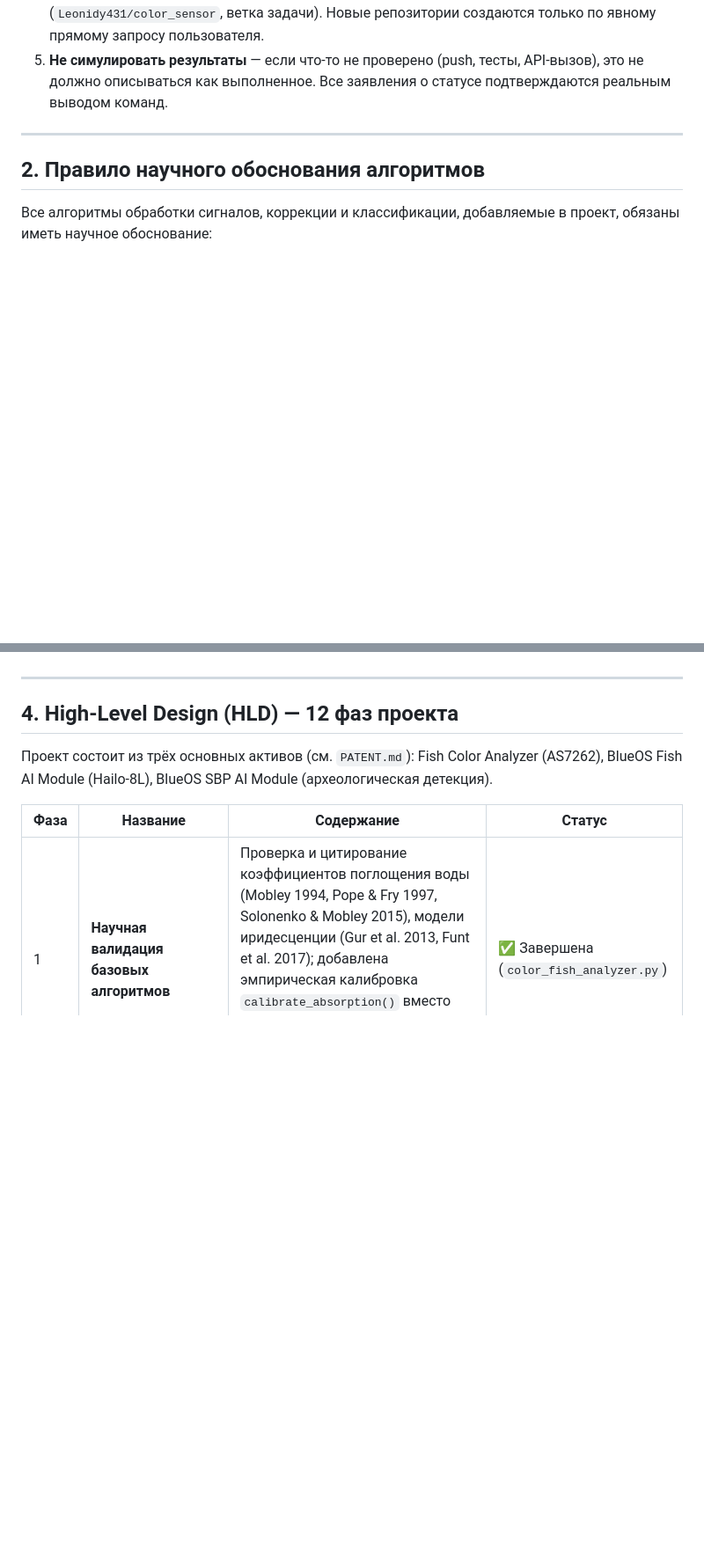
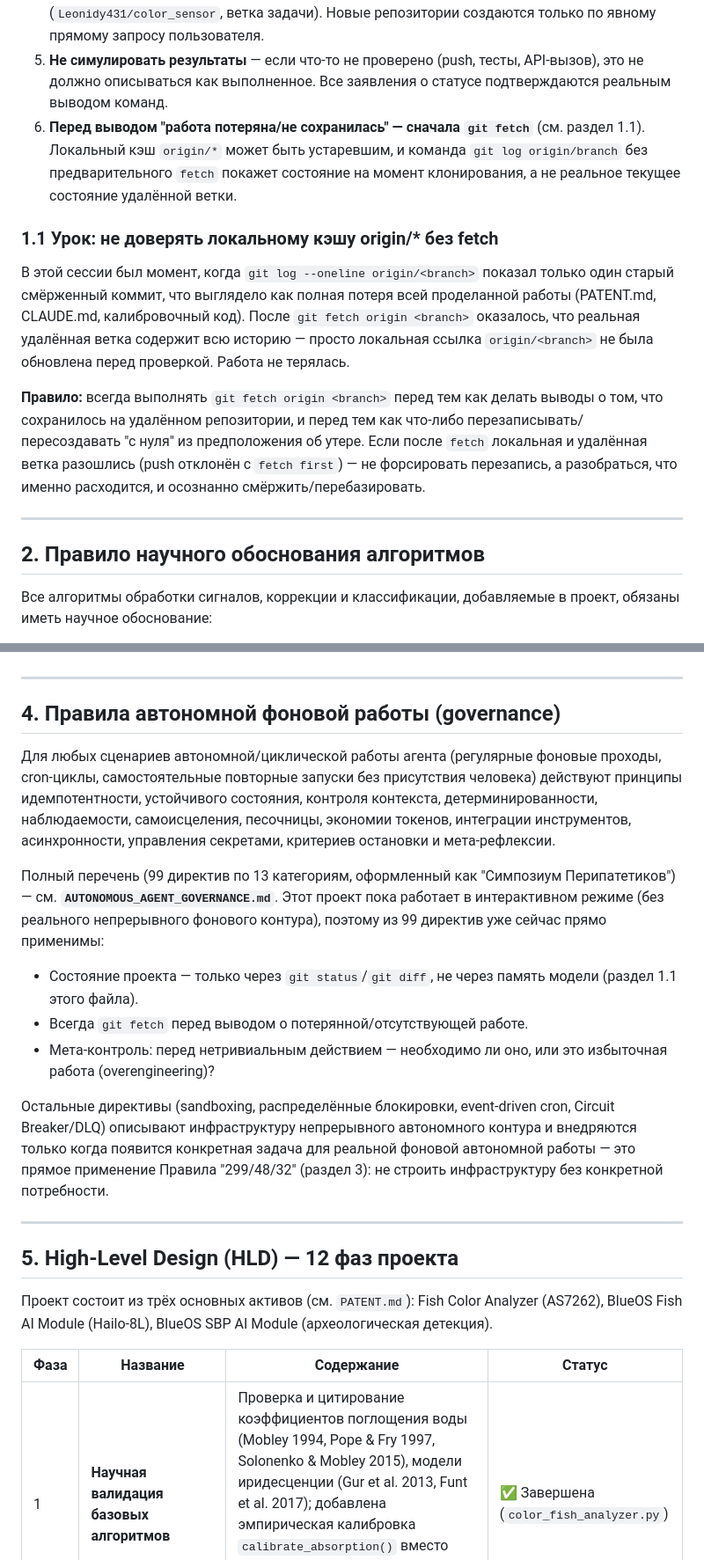
Before and after one commit to Leonidy431/color_sensor, a Markdown page: CLAUDE.md, 2 parts joined by grey strips. Shown at 88% size. Drawn GitHub-style; blank space fills up the shorter version.

Commit message:
Update CLAUDE.md: correct git-fetch lesson and mark Phase 2 complete
Correction to an earlier working assumption this session: a stale local
origin/* ref (checked without git fetch first) made it look like all
prior work (PATENT.md, Phase 1 code, this file) had been lost when a PR
merged. After fetching, the remote branch turned out to have the full
history intact all along - nothing was lost. Replaced the incorrect
"merged PR loses unmerged commits" theory with the actual lesson: always
git fetch before concluding remote state, and never force-overwrite
based on an assumption of loss.

- Mark HLD Phase 2 (metrological calibration) as completed
- Add pointer to new AUTONOMOUS_AGENT_GOVERNANCE.md and note which of
  its directives already apply to this project's current interactive
  (non-autonomous) scope

https://claude.ai/code/session_01XWpaH8Jt9NoyVaHdibqAX6

```diff
--- a/CLAUDE.md
+++ b/CLAUDE.md
@@ -21,6 +21,27 @@ Claude Code должен следовать им во всех сессиях б
 5. **Не симулировать результаты** — если что-то не проверено (push, тесты,
    API-вызов), это не должно описываться как выполненное. Все заявления о
    статусе подтверждаются реальным выводом команд.
+6. **Перед выводом "работа потеряна/не сохранилась" — сначала `git fetch`**
+   (см. раздел 1.1). Локальный кэш `origin/*` может быть устаревшим, и
+   команда `git log origin/branch` без предварительного `fetch` покажет
+   состояние на момент клонирования, а не реальное текущее состояние
+   удалённой ветки.
+
+### 1.1 Урок: не доверять локальному кэшу origin/* без fetch
+
+В этой сессии был момент, когда `git log --oneline origin/<branch>`
+показал только один старый смёрженный коммит, что выглядело как полная
+потеря всей проделанной работы (PATENT.md, CLAUDE.md, калибровочный код).
+После `git fetch origin <branch>` оказалось, что реальная удалённая ветка
+содержит всю историю — просто локальная ссылка `origin/<branch>` не была
+обновлена перед проверкой. Работа не терялась.
+
+**Правило:** всегда выполнять `git fetch origin <branch>` перед тем как
+делать выводы о том, что сохранилось на удалённом репозитории, и перед
+тем как что-либо перезаписывать/пересоздавать "с нуля" из предположения
+об утере. Если после `fetch` локальная и удалённая ветка разошлись
+(push отклонён с `fetch first`) — не форсировать перезапись, а
+разобраться, что именно расходится, и осознанно смёржить/перебазировать.
 
 ---
 
@@ -79,7 +100,38 @@ Claude Code должен следовать им во всех сессиях б
 
 ---
 
-## 4. High-Level Design (HLD) — 12 фаз проекта
+## 4. Правила автономной фоновой работы (governance)
+
+Для любых сценариев автономной/циклической работы агента (регулярные
+фоновые проходы, cron-циклы, самостоятельные повторные запуски без
+присутствия человека) действуют принципы идемпотентности, устойчивого
+состояния, контроля контекста, детерминированности, наблюдаемости,
+самоисцеления, песочницы, экономии токенов, интеграции инструментов,
+асинхронности, управления секретами, критериев остановки и
+мета-рефлексии.
+
+Полный перечень (99 директив по 13 категориям, оформленный как
+"Симпозиум Перипатетиков") — см. **`AUTONOMOUS_AGENT_GOVERNANCE.md`**.
+Этот проект пока работает в интерактивном режиме (без реального
+непрерывного фонового контура), поэтому из 99 директив уже сейчас прямо
+применимы:
+
+- Состояние проекта — только через `git status`/`git diff`, не через
+  память модели (раздел 1.1 этого файла).
+- Всегда `git fetch` перед выводом о потерянной/отсутствующей работе.
+- Мета-контроль: перед нетривиальным действием — необходимо ли оно, или
+  это избыточная работа (overengineering)?
+
+Остальные директивы (sandboxing, распределённые блокировки, event-driven
+cron, Circuit Breaker/DLQ) описывают инфраструктуру непрерывного
+автономного контура и внедряются только когда появится конкретная задача
+для реальной фоновой автономной работы — это прямое применение Правила
+"299/48/32" (раздел 3): не строить инфраструктуру без конкретной
+потребности.
+
+---
+
+## 5. High-Level Design (HLD) — 12 фаз проекта
 
 Проект состоит из трёх основных активов (см. `PATENT.md`):
 Fish Color Analyzer (AS7262), BlueOS Fish AI Module (Hailo-8L),
```
Also changed, not shown: other parts of CLAUDE.md (+10 -8 lines).
